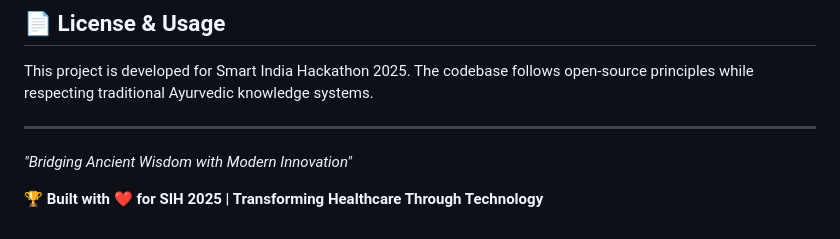
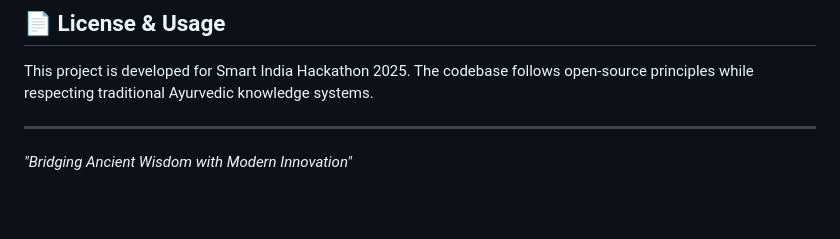
Before and after one commit to Akshat-bedi/AyurSutra, a Markdown page: README.md, the part around one of its changes. GitHub-like rendering; blank space fills up the shorter version.

```diff
--- a/README.md
+++ b/README.md
@@ -256,5 +256,3 @@ This project is developed for Smart India Hackathon 2025. The codebase follows o
 ---
 
 *"Bridging Ancient Wisdom with Modern Innovation"*
-
-**🏆 Built with ❤️ for SIH 2025 | Transforming Healthcare Through Technology**
```
Also changed, not shown: other parts of README.md (+53 -53 lines).
